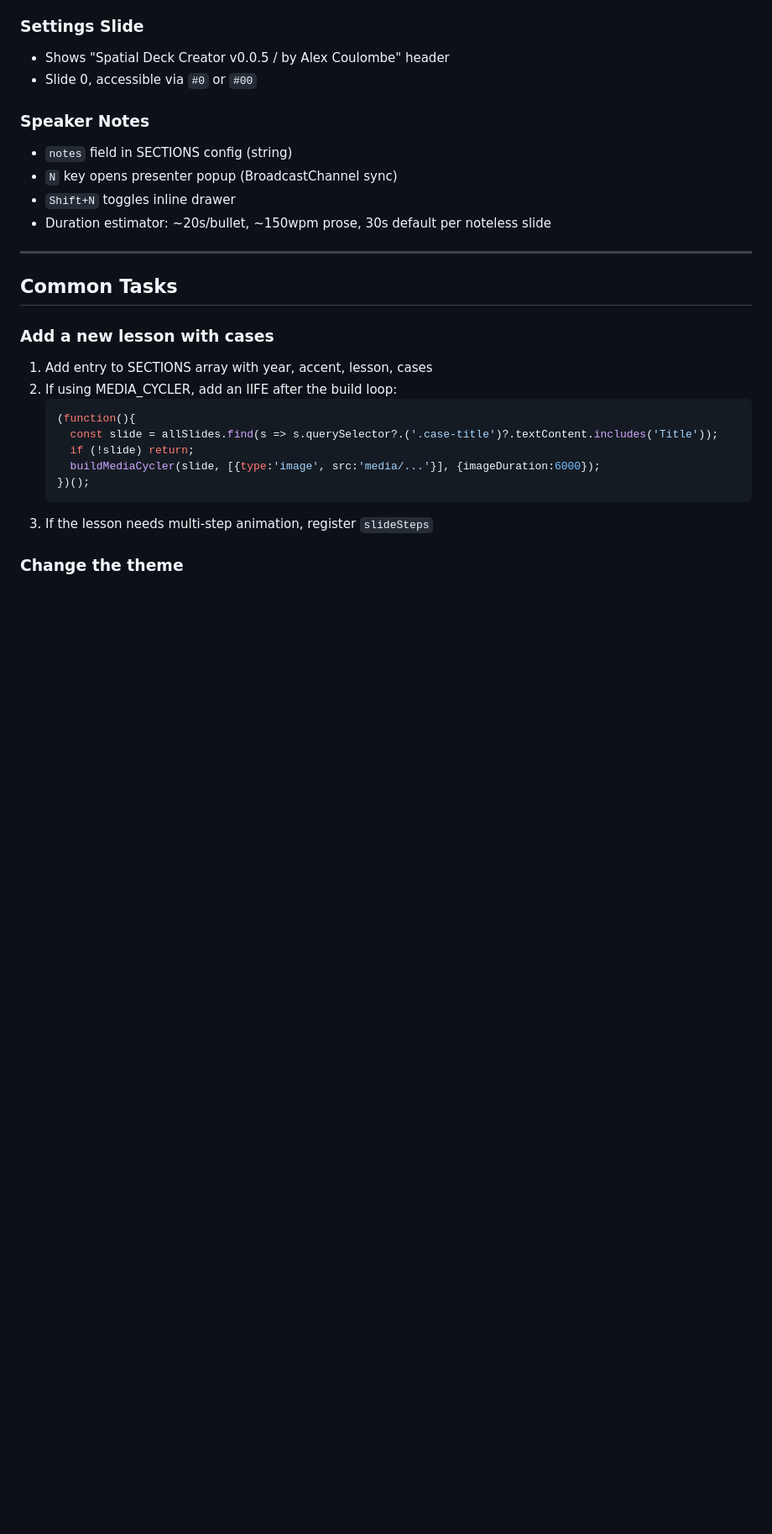
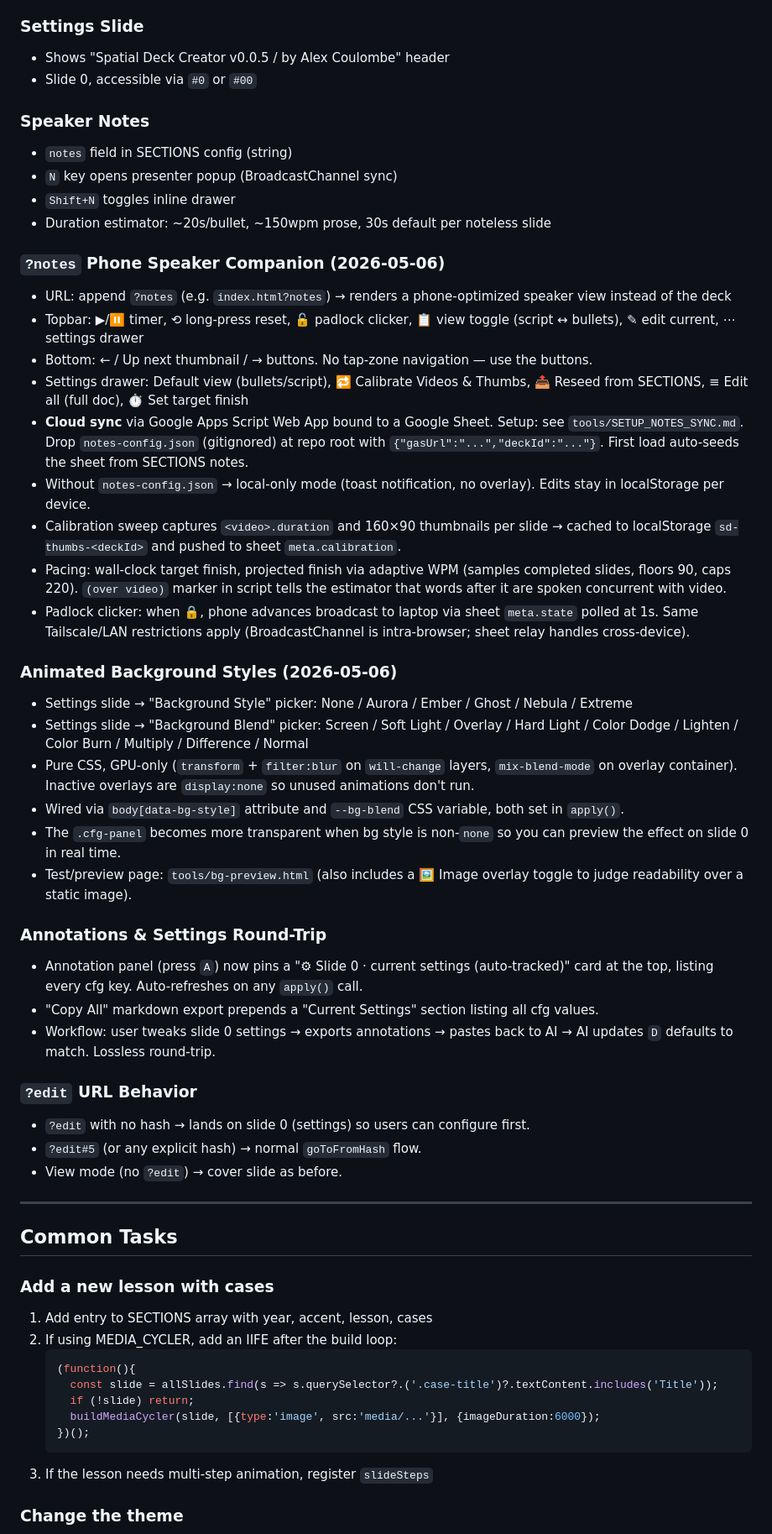
Before and after one commit to ibrews/nxtbld-2026-productizing-xr, a Markdown page: HANDOFF_PROMPT.md, the part around one of its changes. Shown at 84% size. GitHub-like rendering; blank space fills up the shorter version.

```diff
--- a/HANDOFF_PROMPT.md
+++ b/HANDOFF_PROMPT.md
@@ -162,6 +162,35 @@ index.html
 - `Shift+N` toggles inline drawer
 - Duration estimator: ~20s/bullet, ~150wpm prose, 30s default per noteless slide
 
+### `?notes` Phone Speaker Companion (2026-05-06)
+- URL: append `?notes` (e.g. `index.html?notes`) → renders a phone-optimized speaker view instead of the deck
+- Topbar: ▶/⏸ timer, ⟲ long-press reset, 🔓 padlock clicker, 📋 view toggle (script ↔ bullets), ✎ edit current, ⋯ settings drawer
+- Bottom: ← / Up next thumbnail / → buttons. No tap-zone navigation — use the buttons.
+- Settings drawer: Default view (bullets/script), 🔁 Calibrate Videos & Thumbs, 📤 Reseed from SECTIONS, ≡ Edit all (full doc), ⏱ Set target finish
+- **Cloud sync** via Google Apps Script Web App bound to a Google Sheet. Setup: see `tools/SETUP_NOTES_SYNC.md`. Drop `notes-config.json` (gitignored) at repo root with `{"gasUrl":"...","deckId":"..."}`. First load auto-seeds the sheet from SECTIONS notes.
+- Without `notes-config.json` → local-only mode (toast notification, no overlay). Edits stay in localStorage per device.
+- Calibration sweep captures `<video>.duration` and 160×90 thumbnails per slide → cached to localStorage `sd-thumbs-<deckId>` and pushed to sheet `meta.calibration`.
+- Pacing: wall-clock target finish, projected finish via adaptive WPM (samples completed slides, floors 90, caps 220). `(over video)` marker in script tells the estimator that words after it are spoken concurrent with video.
+- Padlock clicker: when 🔒, phone advances broadcast to laptop via sheet `meta.state` polled at 1s. Same Tailscale/LAN restrictions apply (BroadcastChannel is intra-browser; sheet relay handles cross-device).
+
+### Animated Background Styles (2026-05-06)
+- Settings slide → "Background Style" picker: None / Aurora / Ember / Ghost / Nebula / Extreme
+- Settings slide → "Background Blend" picker: Screen / Soft Light / Overlay / Hard Light / Color Dodge / Lighten / Color Burn / Multiply / Difference / Normal
+- Pure CSS, GPU-only (`transform` + `filter:blur` on `will-change` layers, `mix-blend-mode` on overlay container). Inactive overlays are `display:none` so unused animations don't run.
+- Wired via `body[data-bg-style]` attribute and `--bg-blend` CSS variable, both set in `apply()`.
+- The `.cfg-panel` becomes more transparent when bg style is non-`none` so you can preview the effect on slide 0 in real time.
+- Test/preview page: `tools/bg-preview.html` (also includes a 🖼 Image overlay toggle to judge readability over a static image).
+
+### Annotations & Settings Round-Trip
+- Annotation panel (press `A`) now pins a "⚙ Slide 0 · current settings (auto-tracked)" card at the top, listing every cfg key. Auto-refreshes on any `apply()` call.
+- "Copy All" markdown export prepends a "Current Settings" section listing all cfg values.
+- Workflow: user tweaks slide 0 settings → exports annotations → pastes back to AI → AI updates `D` defaults to match. Lossless round-trip.
+
+### `?edit` URL Behavior
+- `?edit` with no hash → lands on slide 0 (settings) so users can configure first.
+- `?edit#5` (or any explicit hash) → normal `goToFromHash` flow.
+- View mode (no `?edit`) → cover slide as before.
+
 ---
 
 ## Common Tasks
```
Also changed, not shown: other parts of HANDOFF_PROMPT.md (+23 -3 lines).
